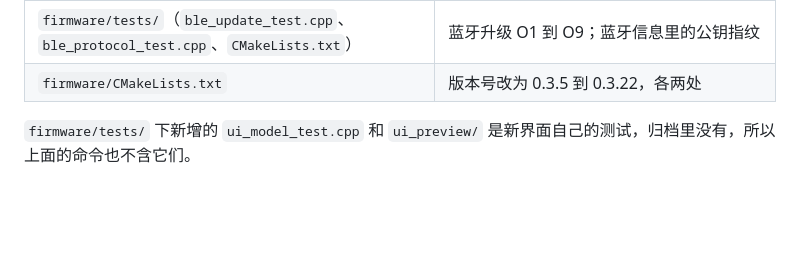
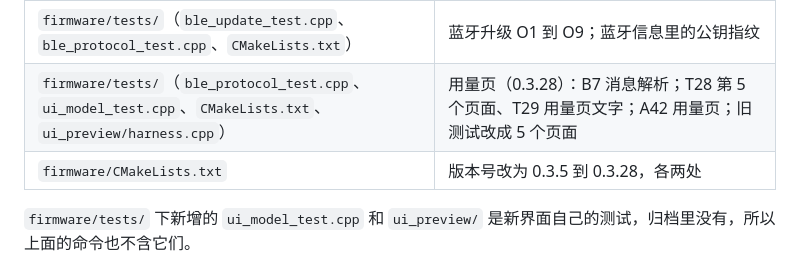
Before and after one commit to aimuch/DeskHub, a Markdown page: docs/development.md, the part around the change. GitHub-like rendering; blank space fills up the shorter version.

```diff
--- a/docs/development.md
+++ b/docs/development.md
@@ -82,7 +82,8 @@ git diff --stat archive/v0.2 main -- tools protocol firmware/components/core fir
 | `firmware/tests/`（`ui_model_test.cpp`、`ui_preview/harness.cpp`） | 秒和表针可选（0.3.19）：外观文字第 9 段的 T5、T25；界面 A40；时间页的“手动校时”检查改在大数字下做 |
 | `firmware/components/core/`（`core.cpp`、`core.hpp`）、`firmware/components/management/`（`management.cpp`、`management.hpp`）、`firmware/main/app_main.cpp` | 蓝牙升级（0.3.22，docs/desktop-app-design.md 13.11）：core 只存更新公钥（`save_update_key`，同一个 NVS 位置）；management 对外给出“能不能升级”和签名清单核对（和 Agent 那条路同一套规则），蓝牙升级进行时 Agent 的升级等着；USB 新请求 `update_key`；main 把这些挂到蓝牙模块上 |
 | `firmware/tests/`（`ble_update_test.cpp`、`ble_protocol_test.cpp`、`CMakeLists.txt`） | 蓝牙升级 O1 到 O9；蓝牙信息里的公钥指纹 |
-| `firmware/CMakeLists.txt` | 版本号改为 0.3.5 到 0.3.22，各两处 |
+| `firmware/tests/`（`ble_protocol_test.cpp`、`ui_model_test.cpp`、`CMakeLists.txt`、`ui_preview/harness.cpp`） | 用量页（0.3.28）：B7 消息解析；T28 第 5 个页面、T29 用量页文字；A42 用量页；旧测试改成 5 个页面 |
+| `firmware/CMakeLists.txt` | 版本号改为 0.3.5 到 0.3.28，各两处 |
 
 `firmware/tests/` 下新增的 `ui_model_test.cpp` 和 `ui_preview/` 是新界面自己的测试，归档里没有，所以上面的命令也不含它们。
 
```
Also changed, not shown: README.md (+6 -1 lines), docs/desktop-app-design.md (+26 -0 lines), docs/images/device/usage-stale.png (added), docs/images/device/usage.png (added).
